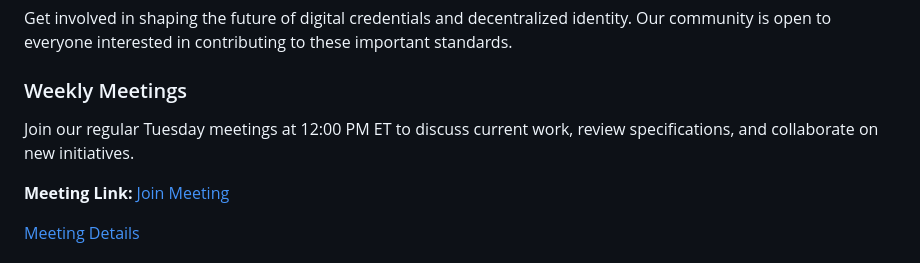
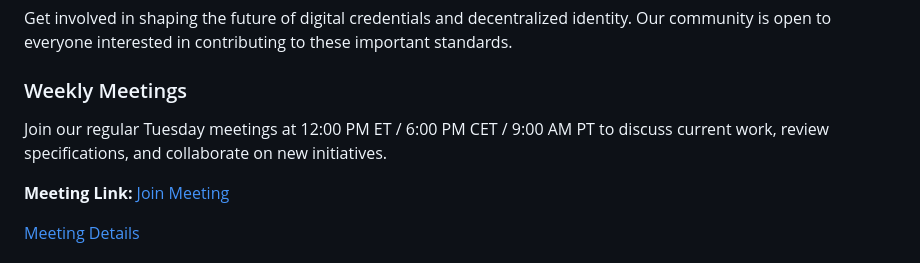
Before and after one commit to msporny/w3c-ccg-website, a Markdown page: src/index.md, the part around the change. Drawn GitHub-style.

Commit message:
Add meeting time in CET and PT.

```diff
--- a/src/index.md
+++ b/src/index.md
@@ -33,8 +33,9 @@ these important standards.
       <div class="feature-card">
         <h3><i class="fas fa-calendar-alt"></i>Weekly Meetings</h3>
         <p>
-Join our regular Tuesday meetings at 12:00 PM ET to discuss current work,
-review specifications, and collaborate on new initiatives.
+Join our regular Tuesday meetings at 12:00 PM ET / 6:00 PM CET / 9:00 AM PT
+to discuss current work, review specifications, and collaborate on new
+initiatives.
         </p>
         <p>
 <strong>Meeting Link:</strong>
```
